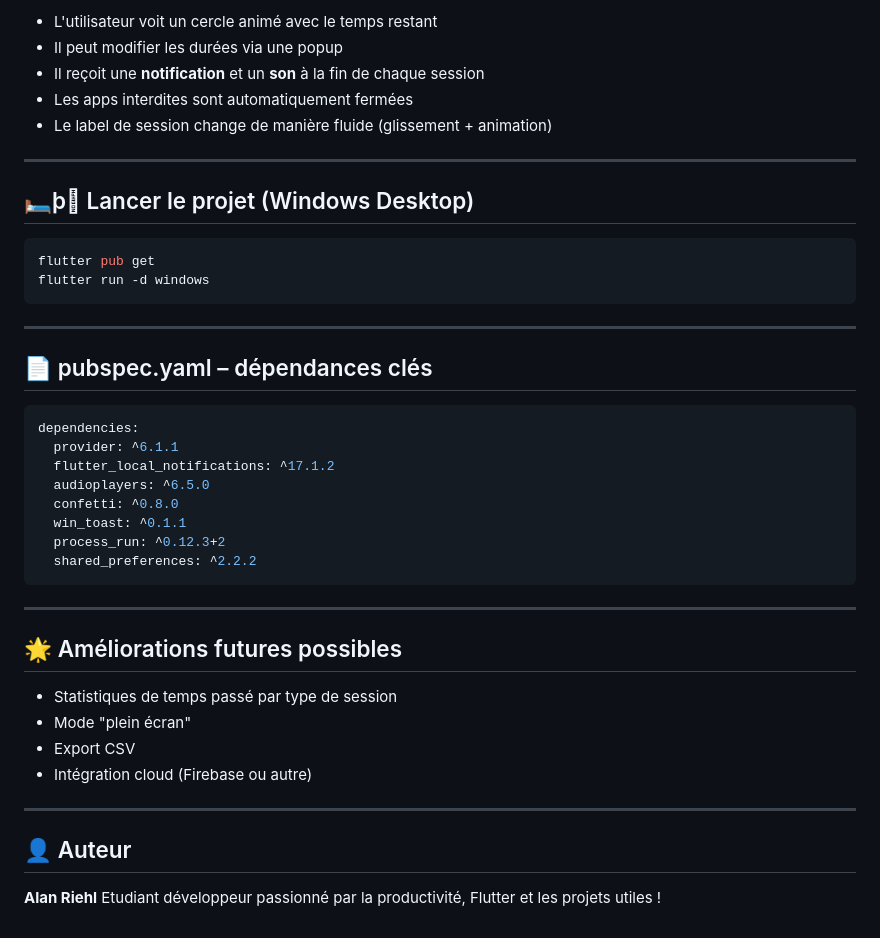
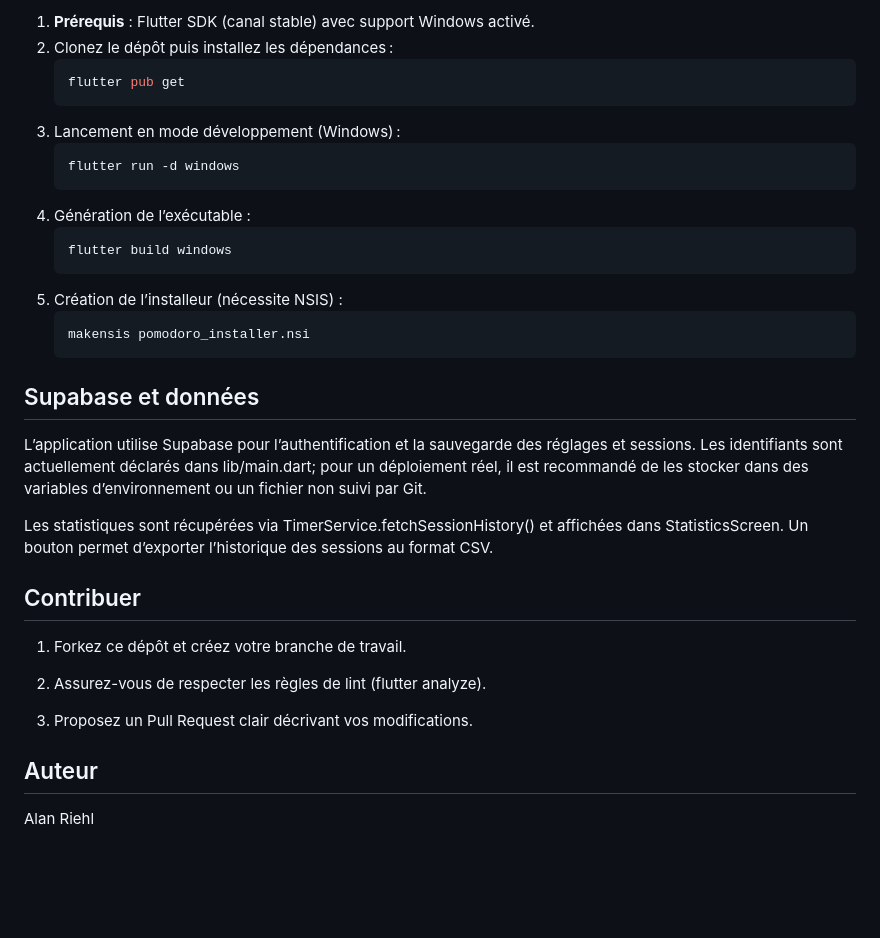
Before and after one commit to Alankikouna/pomodoro_desktop, a Markdown page: README.md, the part around the change printed below. Rendered like a GitHub page; blank space fills up the shorter version.

Commit message:
Mise à jour du README.md pour clarifier les fonctionnalités de l'application, réorganisation du sommaire et ajout d'instructions d'installation détaillées.

````diff
--- a/README.md
+++ b/README.md
@@ -80,46 +71,34 @@ assets/
 
-* L'utilisateur voit un cercle animé avec le temps restant
-* Il peut modifier les durées via une popup
-* Il reçoit une **notification** et un **son** à la fin de chaque session
-* Les apps interdites sont automatiquement fermées
-* Le label de session change de manière fluide (glissement + animation)
+1. **Prérequis** : Flutter SDK (canal stable) avec support Windows activé.
+2. Clonez le dépôt puis installez les dépendances :
+   ```bash
+   flutter pub get
+   ```
+3. Lancement en mode développement (Windows) :
+    ```bash
+    flutter run -d windows
+    ```
+4. Génération de l’exécutable :
+    ```bash
+    flutter build windows
+    ```
+5. Création de l’installeur (nécessite NSIS) :
+    ```bash
+    makensis pomodoro_installer.nsi
+    ```
+## Supabase et données
+L’application utilise Supabase pour l’authentification et la sauvegarde des réglages et sessions.
+Les identifiants sont actuellement déclarés dans lib/main.dart; pour un déploiement réel, il est recommandé de les stocker dans des variables d’environnement ou un fichier non suivi par Git.
 
----
+Les statistiques sont récupérées via TimerService.fetchSessionHistory() et affichées dans StatisticsScreen.
+Un bouton permet d’exporter l’historique des sessions au format CSV.
 
-## 🛏þ⃣ Lancer le projet (Windows Desktop)
+## Contribuer
+1. Forkez ce dépôt et créez votre branche de travail.
 
-```bash
-flutter pub get
-flutter run -d windows
-```
+2. Assurez-vous de respecter les règles de lint (flutter analyze).
 
----
+3. Proposez un Pull Request clair décrivant vos modifications.
 
-## 📄 pubspec.yaml – dépendances clés
-
-```yaml
-dependencies:
-  provider: ^6.1.1
-  flutter_local_notifications: ^17.1.2
-  audioplayers: ^6.5.0
-  confetti: ^0.8.0
-  win_toast: ^0.1.1
-  process_run: ^0.12.3+2
-  shared_preferences: ^2.2.2
-```
-
----
-
-## 🌟 Améliorations futures possibles
-
-* Statistiques de temps passé par type de session
-* Mode "plein écran"
-* Export CSV
-* Intégration cloud (Firebase ou autre)
-
----
-
-## 👤 Auteur
-
-**Alan Riehl**
-Etudiant développeur passionné par la productivité, Flutter et les projets utiles !
+## Auteur
+Alan Riehl
````
Also changed, not shown: other parts of README.md (+50 -59 lines).
